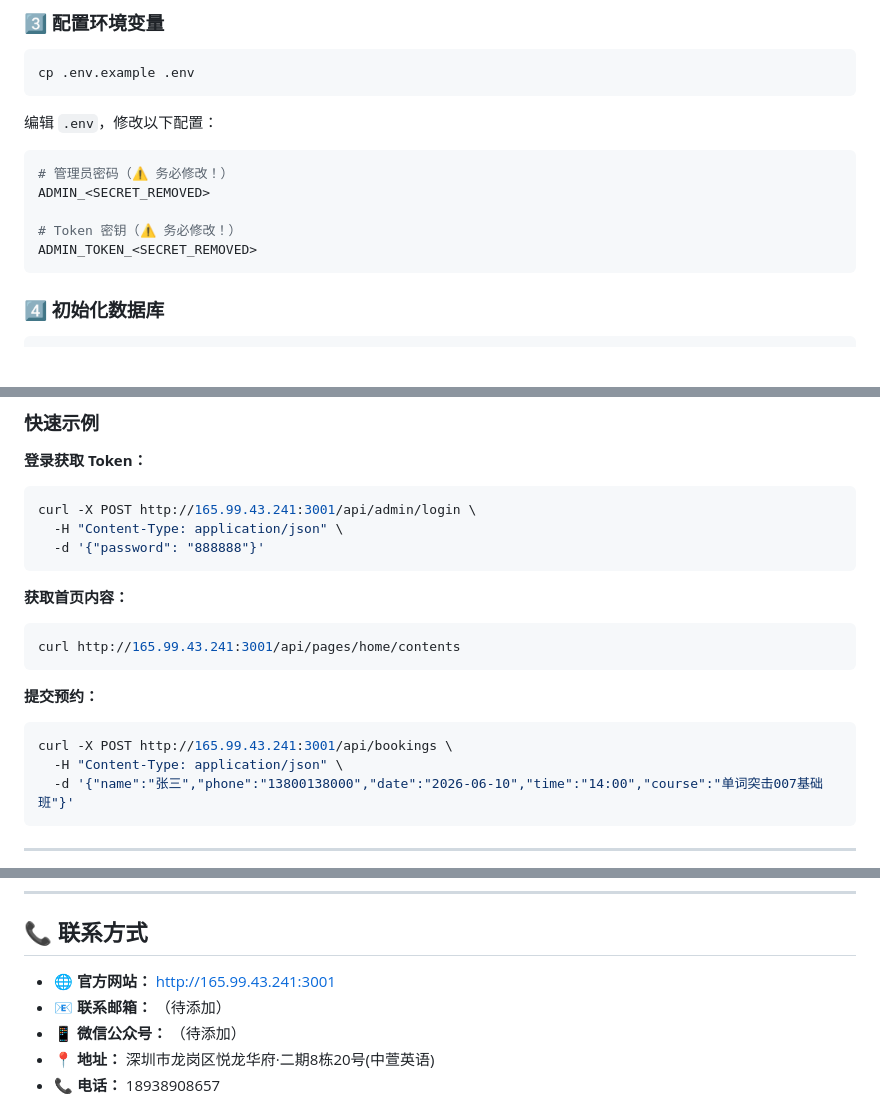
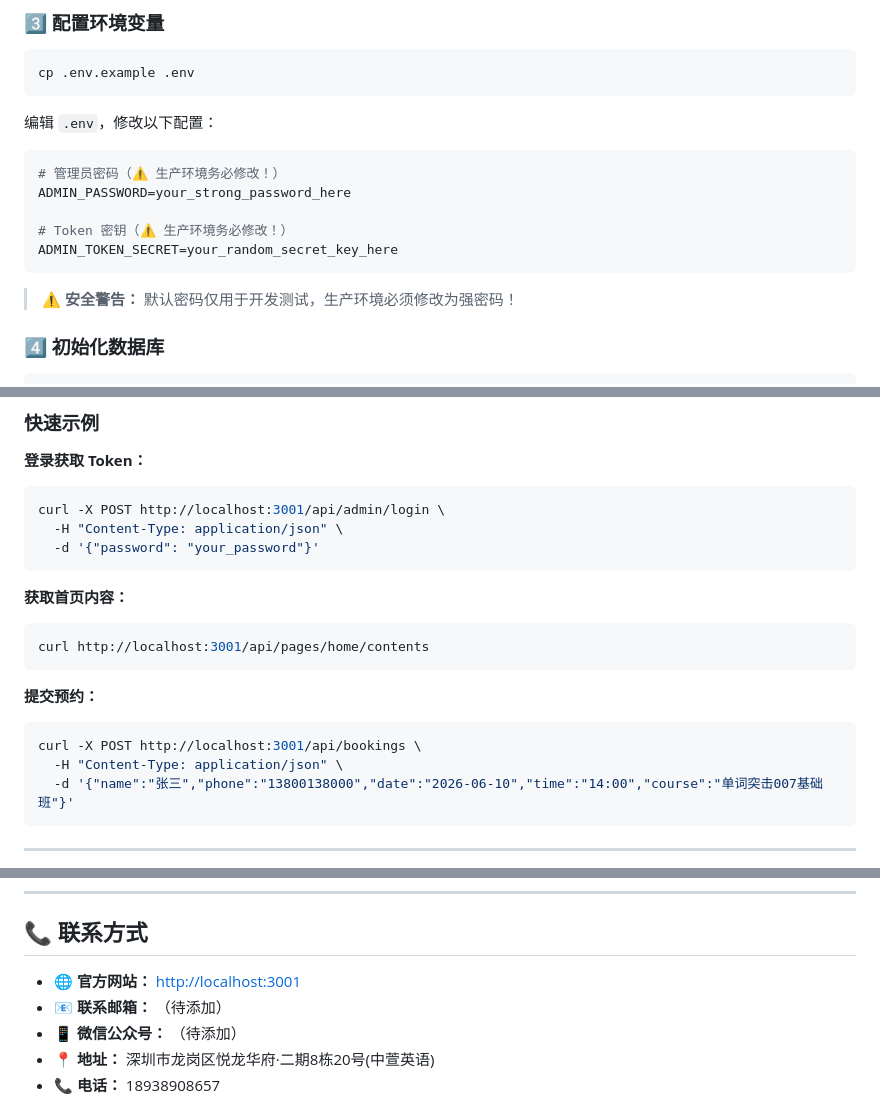
Before and after one commit to AYSTBA/danci007.com, a Markdown page: README.md, 3 parts joined by grey strips. Drawn GitHub-style; blank space fills up the shorter version.

````diff
--- a/README.md
+++ b/README.md
@@ -166,12 +166,14 @@ cp .env.example .env
 
 编辑 `.env`，修改以下配置：
 ```env
-# 管理员密码（⚠️ 务必修改！）
-ADMIN_<SECRET_REMOVED>
+# 管理员密码（⚠️ 生产环境务必修改！）
+ADMIN_PASSWORD=your_strong_password_here
 
-# Token 密钥（⚠️ 务必修改！）
-ADMIN_TOKEN_<SECRET_REMOVED>
+# Token 密钥（⚠️ 生产环境务必修改！）
+ADMIN_TOKEN_SECRET=your_random_secret_key_here
 ```
+
+> ⚠️ **安全警告：** 默认密码仅用于开发测试，生产环境必须修改为强密码！
 
 ### 4️⃣ 初始化数据库
 
@@ -290,19 +292,19 @@ git push origin main
 
 **登录获取 Token：**
 ```bash
-curl -X POST http://165.99.43.241:3001/api/admin/login \
+curl -X POST http://localhost:3001/api/admin/login \
   -H "Content-Type: application/json" \
-  -d '{"password": "888888"}'
+  -d '{"password": "your_password"}'
 ```
 
 **获取首页内容：**
 ```bash
-curl http://165.99.43.241:3001/api/pages/home/contents
+curl http://localhost:3001/api/pages/home/contents
 ```
 
 **提交预约：**
 ```bash
-curl -X POST http://165.99.43.241:3001/api/bookings \
+curl -X POST http://localhost:3001/api/bookings \
   -H "Content-Type: application/json" \
   -d '{"name":"张三","phone":"13800138000","date":"2026-06-10","time":"14:00","course":"单词突击007基础班"}'
 ```
@@ -369,7 +371,7 @@ Copyright © 2026 中萱文化 - 深圳市龙岗区教学点
 
 ## 📞 联系方式
 
-- 🌐 **官方网站：** [http://165.99.43.241:3001](http://165.99.43.241:3001)
+- 🌐 **官方网站：** [http://localhost:3001](http://localhost:3001)
 - 📧 **联系邮箱：** （待添加）
 - 📱 **微信公众号：** （待添加）
 - 📍 **地址：** 深圳市龙岗区悦龙华府·二期8栋20号(中萱英语)
````
Also changed, not shown: other parts of README.md (+1 -1 lines), docs/API.md (+11 -11 lines).
